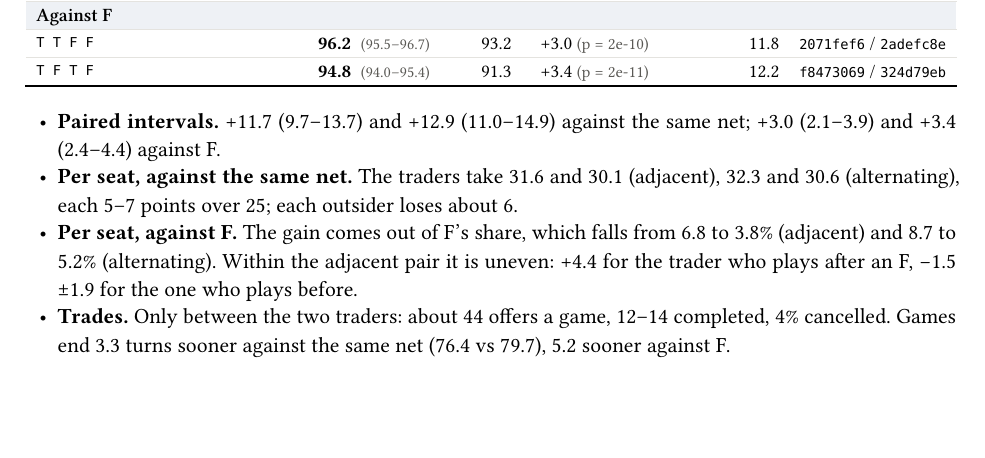
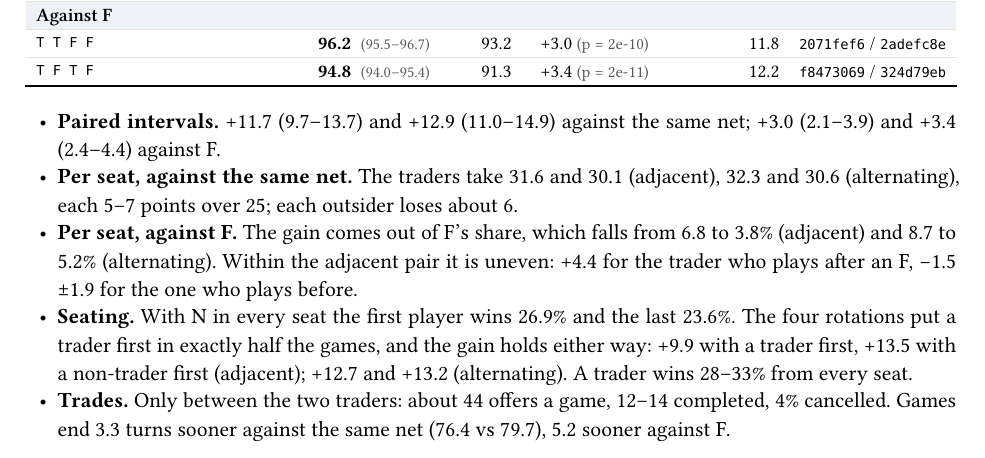
Before and after one commit to mcrco/catanrl-v2, a Typst document (report/report.typ, which reads report/sections/trading.typ): part of page 50 of 61 before the commit and part of page 50 of 62 after it, cut so that both start at the same text, the shorter picture padded with empty space. Compiled offline with Typst 0.15; a missing font is replaced by an installed copy or a similar font.

Commit message:
trade-2v2: seating check (Marco): first player wins 26.9% with N everywhere; traders move first in half the games and gain either way (+9.9/+13.5 adjacent, +12.7/+13.2 alternating)
Co-Authored-By: Claude Opus 5.5 <noreply@anthropic.com>
Claude-Session: https://claude.ai/code/session_01EzjTHdCtZQL2RxQ9Q2ew7C

```diff
--- a/report/sections/trading.typ
+++ b/report/sections/trading.typ
@@ -264,6 +264,7 @@ catanrl run configs/experiments/trade-harness-m4.yaml   # needs the ppo-4p/main
 - *Paired intervals.* +11.7 (9.7–13.7) and +12.9 (11.0–14.9) against the same net; +3.0 (2.1–3.9) and +3.4 (2.4–4.4) against F.
 - *Per seat, against the same net.* The traders take 31.6 and 30.1 (adjacent), 32.3 and 30.6 (alternating), each 5–7 points over 25; each outsider loses about 6.
 - *Per seat, against F.* The gain comes out of F's share, which falls from 6.8 to 3.8% (adjacent) and 8.7 to 5.2% (alternating). Within the adjacent pair it is uneven: +4.4 for the trader who plays after an F, −1.5 ±1.9 for the one who plays before.
+- *Seating.* With N in every seat the first player wins 26.9% and the last 23.6%. The four rotations put a trader first in exactly half the games, and the gain holds either way: +9.9 with a trader first, +13.5 with a non-trader first (adjacent); +12.7 and +13.2 (alternating). A trader wins 28–33% from every seat.
 - *Trades.* Only between the two traders: about 44 offers a game, 12–14 completed, 4% cancelled. Games end 3.3 turns sooner against the same net (76.4 vs 79.7), 5.2 sooner against F.
 
 *Reading.* Yes for Marco's question, with the harness's rule: two seats trading with each other gain about 12 points of combined share from two equals that don't, and the outsiders pay for it. Unlike m1, both sides of the trades gain, so the edge is not one trader exploiting a naive acceptor. Seating barely matters (adjacent 61.7, alternating 62.9).
```
Also changed, not shown: report/report.pdf.
